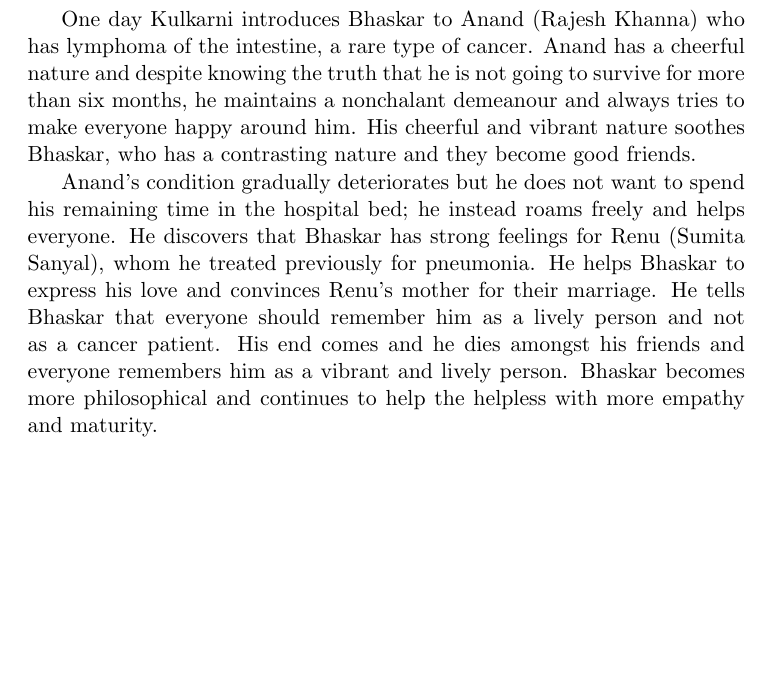
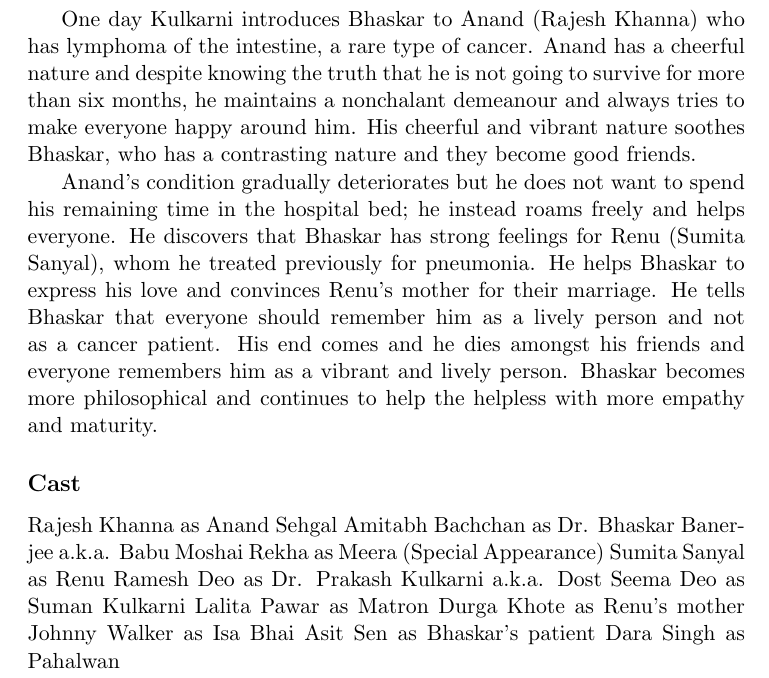
Before and after one commit to soniya11725/cs251-git, a LaTeX document (movie.tex): part of page 2 of 2, cut so that both start at the same text, the shorter picture padded with empty space. Compiled offline with pdfLaTeX.

Commit message:
Update movie.tex

```diff
--- a/movie.tex
+++ b/movie.tex
@@ -40,4 +40,17 @@ express his love and convinces Renu's mother for their marriage. He tells Bhaska
 should remember him as a lively person and not as a cancer patient. His end comes and he dies
 amongst his friends and everyone remembers him as a vibrant and lively person. Bhaskar becomes
 more philosophical and continues to help the helpless with more empathy and maturity.
+
+\subsection*{Cast}
+Rajesh Khanna as Anand Sehgal
+Amitabh Bachchan as Dr. Bhaskar Banerjee a.k.a. Babu Moshai
+Rekha as Meera (Special Appearance)
+Sumita Sanyal as Renu
+Ramesh Deo as Dr. Prakash Kulkarni a.k.a. Dost
+Seema Deo as Suman Kulkarni
+Lalita Pawar as Matron
+Durga Khote as Renu's mother
+Johnny Walker as Isa Bhai
+Asit Sen as Bhaskar's patient
+Dara Singh as Pahalwan
 \end{document}
```
